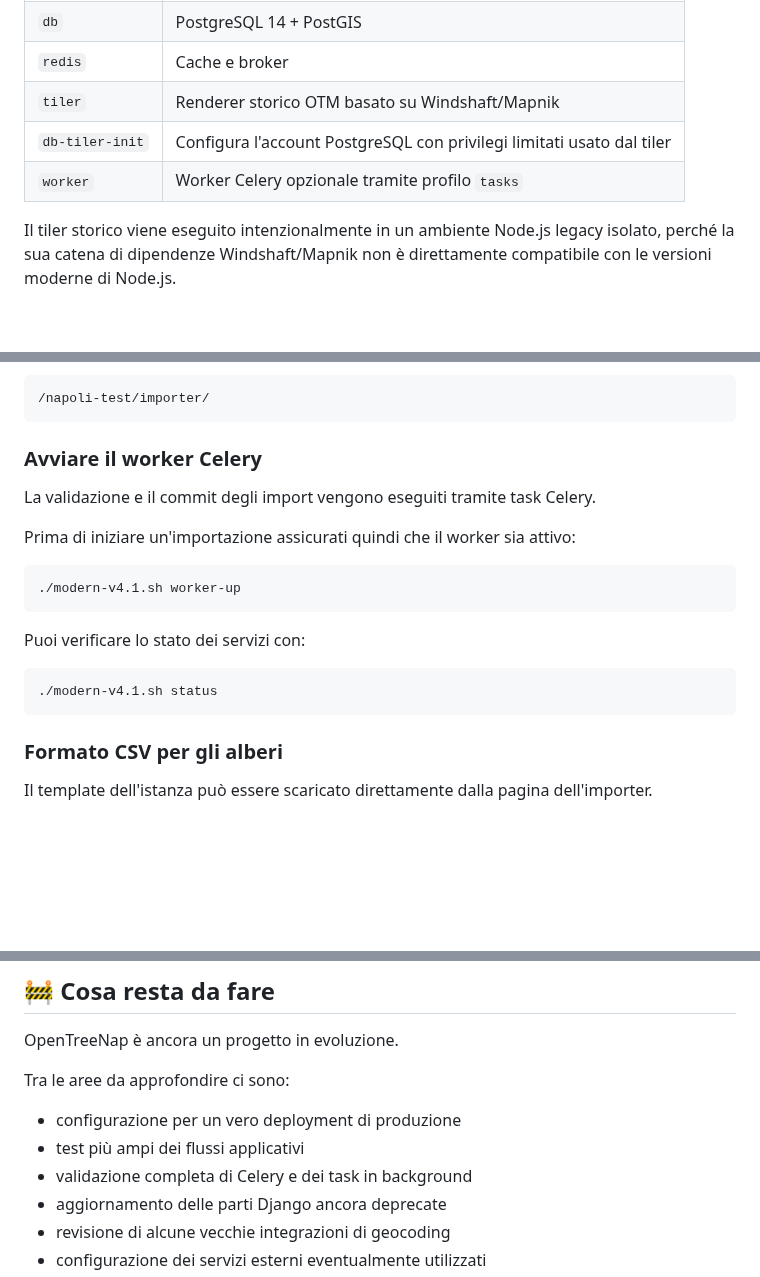
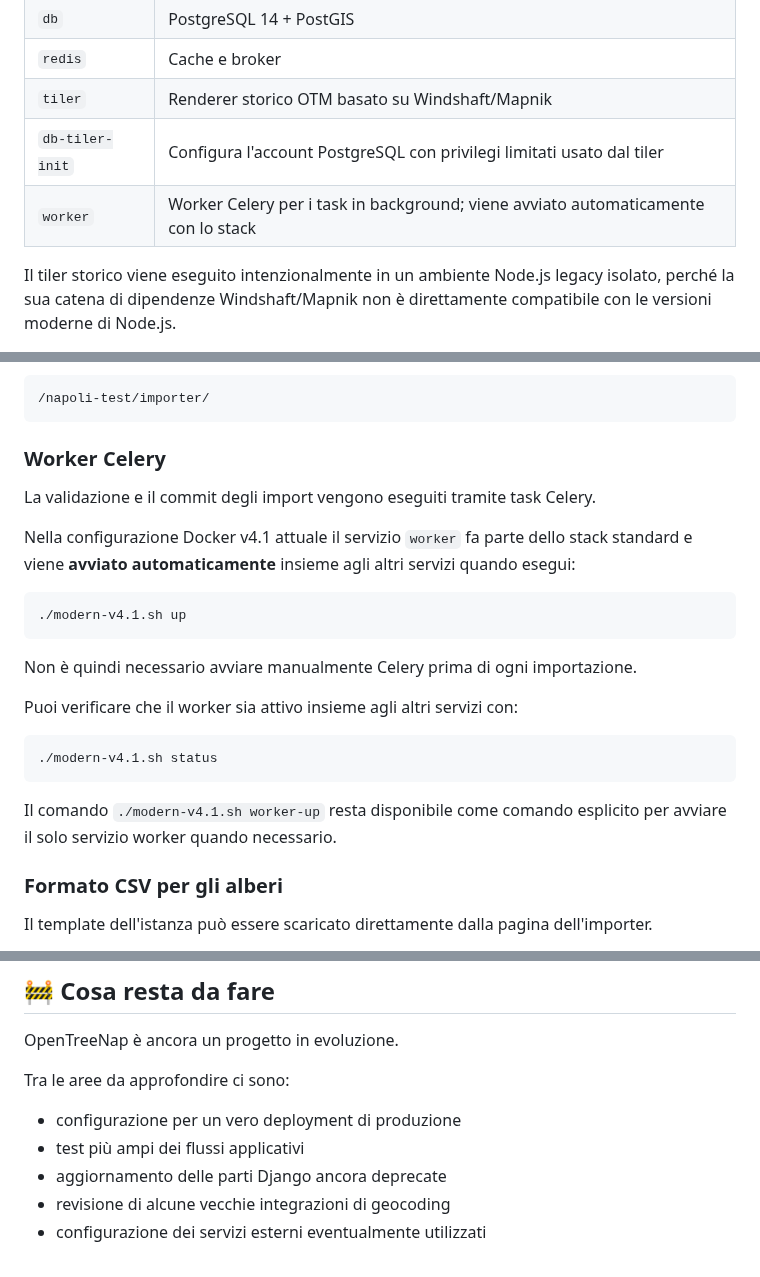
Before and after one commit to nicoali/OpenTreeNap, a Markdown page: README_IT.md, 3 parts joined by grey strips. GitHub-like rendering; blank space fills up the shorter version.

Commit message:
docs: clarify automatic Celery worker startup

````diff
--- a/README_IT.md
+++ b/README_IT.md
@@ -119,7 +119,7 @@ L'ambiente di sviluppo attuale supporta:
 | `redis` | Cache e broker |
 | `tiler` | Renderer storico OTM basato su Windshaft/Mapnik |
 | `db-tiler-init` | Configura l'account PostgreSQL con privilegi limitati usato dal tiler |
-| `worker` | Worker Celery opzionale tramite profilo `tasks` |
+| `worker` | Worker Celery per i task in background; viene avviato automaticamente con lo stack |
 
 Il tiler storico viene eseguito intenzionalmente in un ambiente Node.js legacy isolato, perché la sua catena di dipendenze Windshaft/Mapnik non è direttamente compatibile con le versioni moderne di Node.js.
 
@@ -212,21 +212,25 @@ Ad esempio, per l'istanza di sviluppo:
 /napoli-test/importer/
 ```
 
-### Avviare il worker Celery
+### Worker Celery
 
 La validazione e il commit degli import vengono eseguiti tramite task Celery.
 
-Prima di iniziare un'importazione assicurati quindi che il worker sia attivo:
+Nella configurazione Docker v4.1 attuale il servizio `worker` fa parte dello stack standard e viene **avviato automaticamente** insieme agli altri servizi quando esegui:
 
 ```bash
-./modern-v4.1.sh worker-up
+./modern-v4.1.sh up
 ```
 
-Puoi verificare lo stato dei servizi con:
+Non è quindi necessario avviare manualmente Celery prima di ogni importazione.
+
+Puoi verificare che il worker sia attivo insieme agli altri servizi con:
 
 ```bash
 ./modern-v4.1.sh status
 ```
+
+Il comando `./modern-v4.1.sh worker-up` resta disponibile come comando esplicito per avviare il solo servizio worker quando necessario.
 
 ### Formato CSV per gli alberi
 
@@ -419,7 +423,6 @@ Tra le aree da approfondire ci sono:
 
 - configurazione per un vero deployment di produzione
 - test più ampi dei flussi applicativi
-- validazione completa di Celery e dei task in background
 - aggiornamento delle parti Django ancora deprecate
 - revisione di alcune vecchie integrazioni di geocoding
 - configurazione dei servizi esterni eventualmente utilizzati
````
